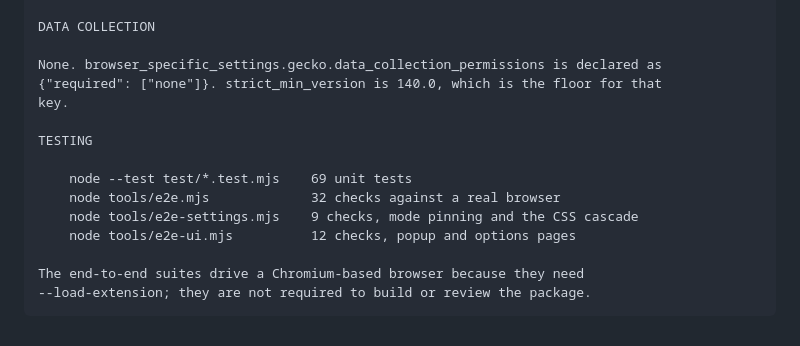
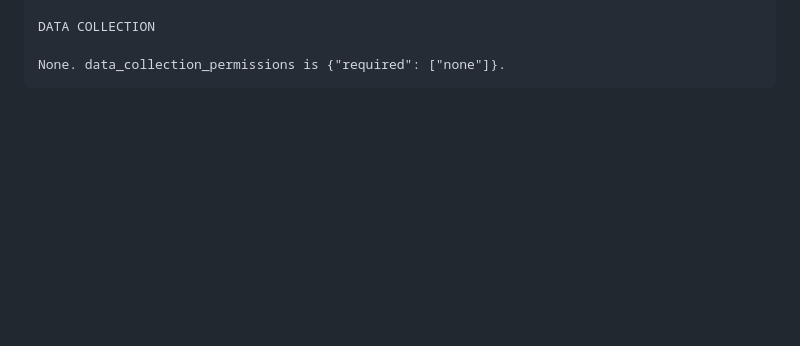
Before and after one commit to TiltedLunar123/nocturne, a Markdown page: store/listing-firefox.md, the part around one of its changes. GitHub-like rendering; blank space fills up the shorter version.

````diff
--- a/store/listing-firefox.md
+++ b/store/listing-firefox.md
@@ -190,17 +172,5 @@ optional_host_permissions <all_urls>
 
 DATA COLLECTION
 
-None. browser_specific_settings.gecko.data_collection_permissions is declared as
-{"required": ["none"]}. strict_min_version is 140.0, which is the floor for that
-key.
-
-TESTING
-
-    node --test test/*.test.mjs    69 unit tests
-    node tools/e2e.mjs             32 checks against a real browser
-    node tools/e2e-settings.mjs    9 checks, mode pinning and the CSS cascade
-    node tools/e2e-ui.mjs          12 checks, popup and options pages
-
-The end-to-end suites drive a Chromium-based browser because they need
---load-extension; they are not required to build or review the package.
+None. data_collection_permissions is {"required": ["none"]}.
 ```
````
Also changed, not shown: other parts of store/listing-firefox.md (+45 -63 lines).
